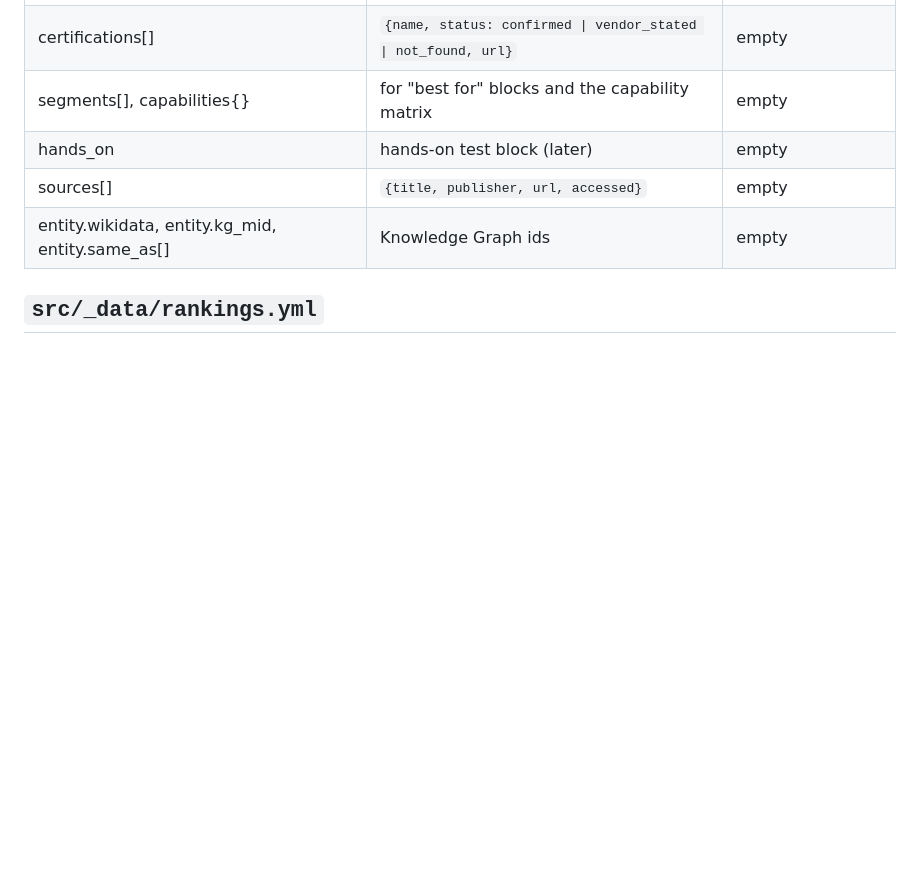
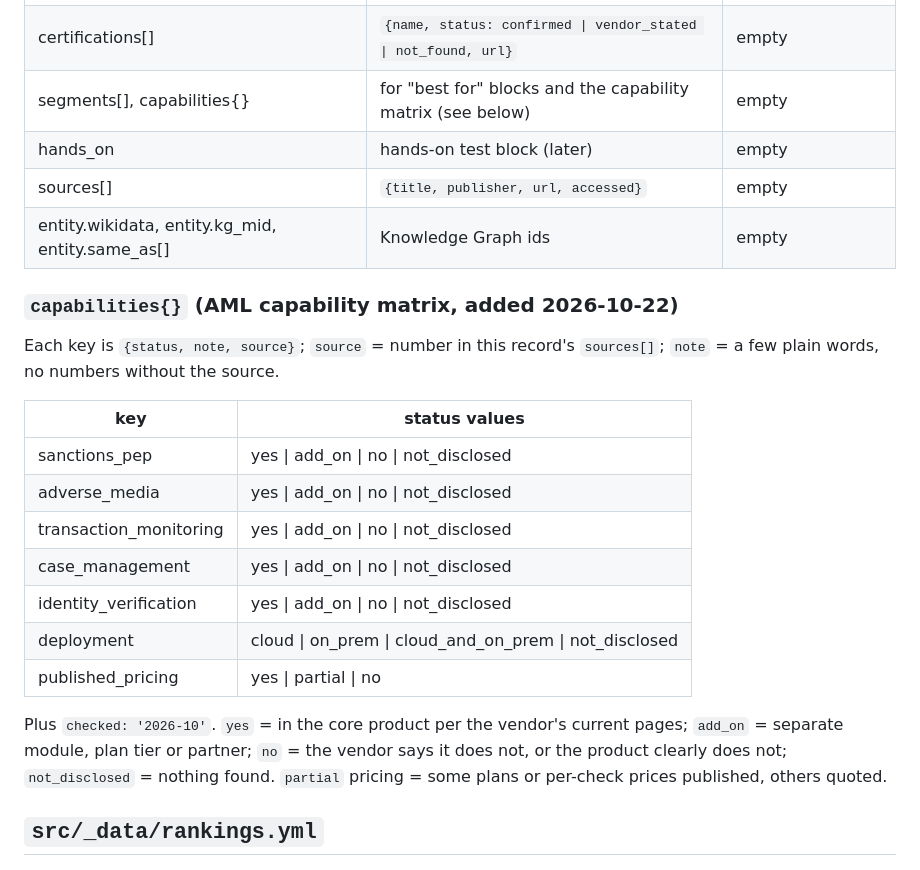
Before and after one commit to innuendo999/beverified, a Markdown page: docs/data-schema.md, the part around the change. Rendered like a GitHub page; blank space fills up the shorter version.

Commit message:
docs: define capabilities{} schema for the AML capability matrix
Co-Authored-By: Claude Opus 5.5 <noreply@anthropic.com>
Claude-Session: https://claude.ai/code/session_01Q3f9ftCuEbfSSTPTepMLvS

```diff
--- a/docs/data-schema.md
+++ b/docs/data-schema.md
@@ -32,10 +32,26 @@ Fields prefixed `legacy_` hold what the old pages showed. They are kept for refe
 | score_breakdown[] | `{criterion, weight, score, evidence}` | empty |
 | use_case_verdicts[] | `{use_case, verdict, reason, evidence, source}` | empty |
 | certifications[] | `{name, status: confirmed \| vendor_stated \| not_found, url}` | empty |
-| segments[], capabilities{} | for "best for" blocks and the capability matrix | empty |
+| segments[], capabilities{} | for "best for" blocks and the capability matrix (see below) | empty |
 | hands_on | hands-on test block (later) | empty |
 | sources[] | `{title, publisher, url, accessed}` | empty |
 | entity.wikidata, entity.kg_mid, entity.same_as[] | Knowledge Graph ids | empty |
+
+### `capabilities{}` (AML capability matrix, added 2026-10-22)
+
+Each key is `{status, note, source}`; `source` = number in this record's `sources[]`; `note` = a few plain words, no numbers without the source.
+
+| key | status values |
+|---|---|
+| sanctions_pep | yes \| add_on \| no \| not_disclosed |
+| adverse_media | yes \| add_on \| no \| not_disclosed |
+| transaction_monitoring | yes \| add_on \| no \| not_disclosed |
+| case_management | yes \| add_on \| no \| not_disclosed |
+| identity_verification | yes \| add_on \| no \| not_disclosed |
+| deployment | cloud \| on_prem \| cloud_and_on_prem \| not_disclosed |
+| published_pricing | yes \| partial \| no |
+
+Plus `checked: '2026-10'`. `yes` = in the core product per the vendor's current pages; `add_on` = separate module, plan tier or partner; `no` = the vendor says it does not, or the product clearly does not; `not_disclosed` = nothing found. `partial` pricing = some plans or per-check prices published, others quoted.
 
 ## `src/_data/rankings.yml`
 
```
